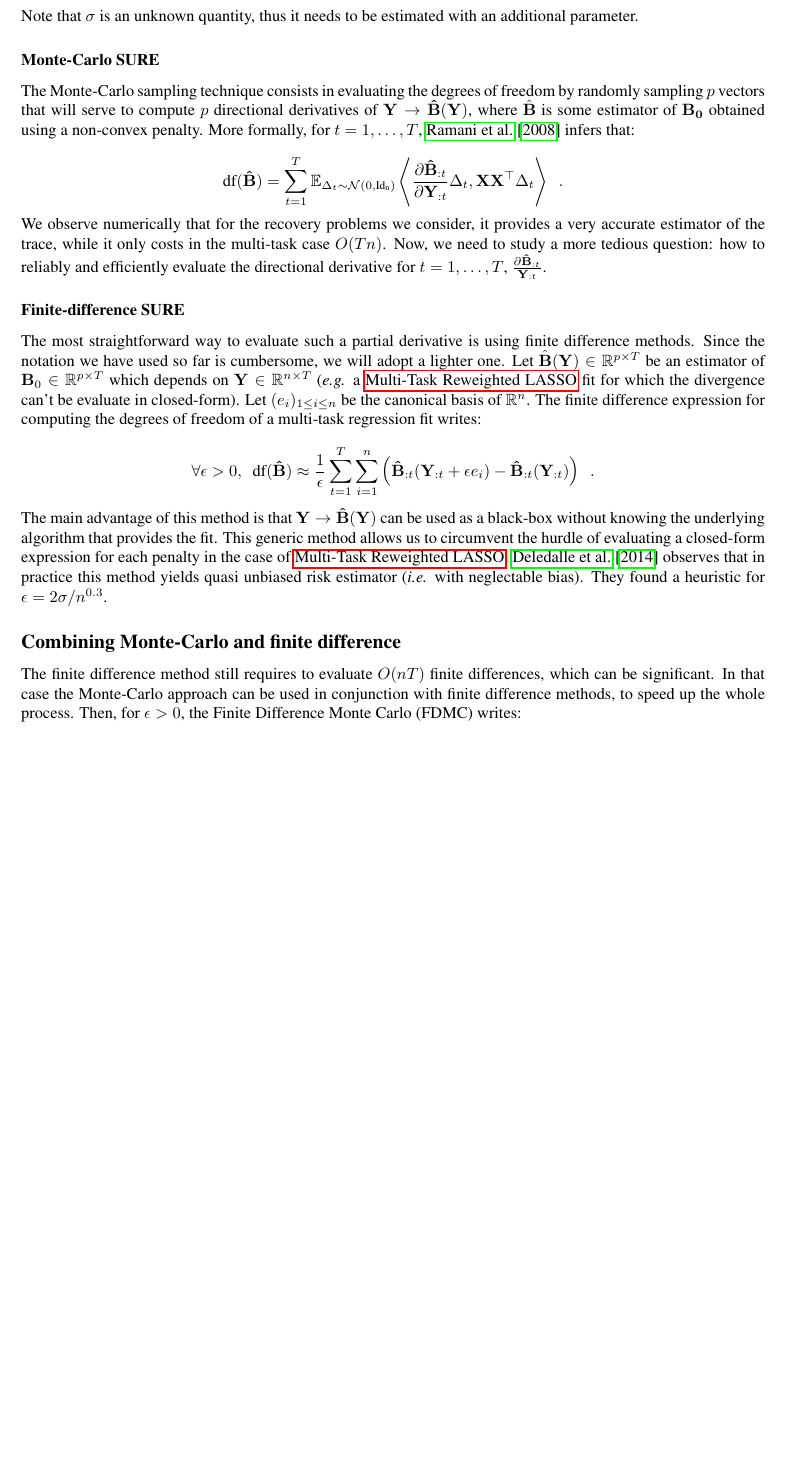
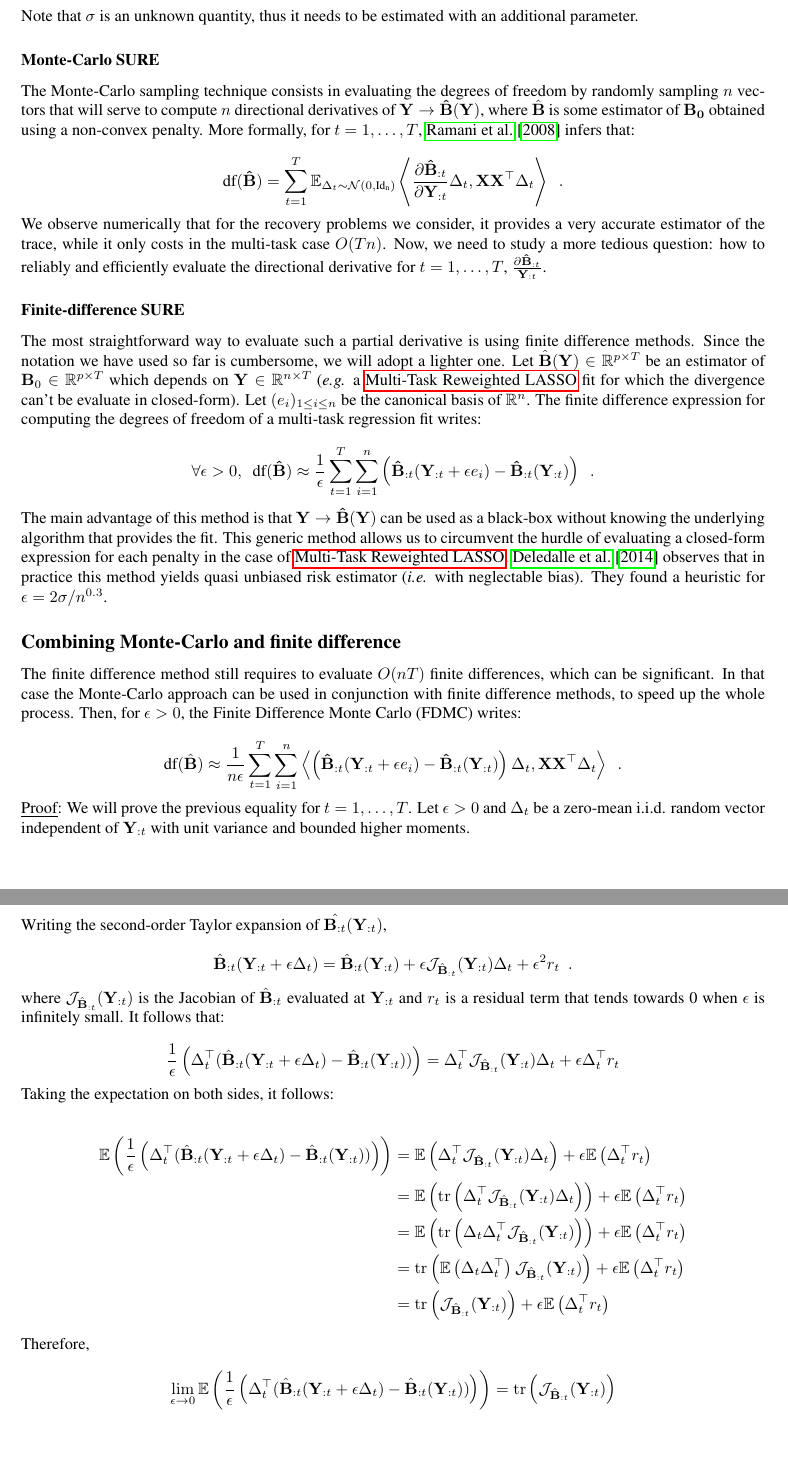
Before and after one commit to PABannier/inria_bilevel_optim, a LaTeX document (tex/memo/lasso_overview.tex): part of page 7 of 8 before the commit and two parts of pages 7 and 8 of 9 after it, the two joined at a grey line, cut so that both start at the same text, the shorter picture padded with empty space. Compiled offline with pdfLaTeX.

Commit message:
ENH finished MCFD + tried a proof (not sure...)

```diff
--- a/tex/memo/lasso_overview.tex
+++ b/tex/memo/lasso_overview.tex
@@ -634,7 +634,7 @@ Note that $\sigma$ is an unknown quantity, thus it needs to be estimated with an
 %
 \subsubsection*{Monte-Carlo SURE}
 
-The Monte-Carlo sampling technique consists in evaluating the degrees of freedom by randomly sampling $p$ vectors that will serve to compute $p$ directional derivatives
+The Monte-Carlo sampling technique consists in evaluating the degrees of freedom by randomly sampling $n$ vectors that will serve to compute $n$ directional derivatives
 of $\mathbf{Y} \rightarrow \mathbf{\hat{B}(Y)}$, where $\hat{\bf B}$ is some estimator of $\bf B_0$ obtained using a non-convex penalty.
 %
 More formally, for $t = 1, \dots, T$, \cite{Ramani_Blu_Unser08} infers that:
@@ -683,9 +683,102 @@ Monte-Carlo approach can be used in conjunction with finite difference methods,
 the Finite Difference Monte Carlo (FDMC) writes:
 
 \begin{equation*}
-    \text{df}(\hat{\mathbf{B}}) \approx
+    \text{df}(\hat{\mathbf{B}}) \approx \frac{1}{n\epsilon}
+    \sum_{t=1}^T \sum_{i=1}^n
+    \left \langle
+            \left(
+                \mathbf{\hat{B}}_{:t}(\mathbf{Y}_{:t} + \epsilon e_i)
+                - \mathbf{\hat{B}}_{:t}(\mathbf{Y}_{:t})
+            \right) \Delta_t
+            ,
+            \mathbf{XX}^{\top} \Delta_t
+    \right \rangle
+    \enspace .
 \end{equation*}
+%
+\underline{Proof}: We will prove the previous equality for $t=1, \dots, T$. Let
+$\epsilon > 0$ and $\Delta_t$ be a zero-mean i.i.d. random vector independent of
+$\mathbf{Y}_{:t}$ with unit variance and bounded higher moments.
+\\
+\\
+Writing the second-order Taylor expansion of $\hat{\mathbf{B}_{:t}}(\mathbf{Y}_{:t})$,
 
+\begin{equation*}
+    \hat{\mathbf{B}}_{:t}(\mathbf{Y}_{:t} + \epsilon \Delta_t) =
+    \hat{\mathbf{B}}_{:t}(\mathbf{Y}_{:t})
+    + \epsilon \mathcal{J}_{\hat{\mathbf{B}}_{:t}}(\mathbf{Y}_{:t}) \Delta_t
+    + \epsilon^2 r_t
+    \enspace .
+\end{equation*}
+%
+where $\mathcal{J}_{\hat{\mathbf{B}}_{:t}}(\mathbf{Y}_{:t})$ is the Jacobian of $\hat{\mathbf{B}}_{:t}$
+evaluated at $\mathbf{Y}_{:t}$ and $r_t$ is a residual term that tends towards 0 when $\epsilon$ is infinitely
+small. It follows that:
+
+\begin{equation*}
+    \frac{1}{\epsilon}
+        \left(
+            \Delta_t^{\top} (\hat{\mathbf{B}}_{:t}(\mathbf{Y}_{:t}
+            + \epsilon \Delta_t) - \hat{\mathbf{B}}_{:t}(\mathbf{Y}_{:t}))
+        \right)
+    =
+    \Delta_t^{\top} \mathcal{J}_{\hat{\mathbf{B}}_{:t}}(\mathbf{Y}_{:t}) \Delta_t
+    + \epsilon \Delta_t^{\top}r_t
+\end{equation*}
+%
+Taking the expectation on both sides, it follows:
+
+\begin{align*}
+    \mathbb{E} \left(
+        \frac{1}{\epsilon}
+        \left(
+            \Delta_t^{\top} (\hat{\mathbf{B}}_{:t}(\mathbf{Y}_{:t}
+            + \epsilon \Delta_t) - \hat{\mathbf{B}}_{:t}(\mathbf{Y}_{:t}))
+        \right)
+    \right)
+    &=
+    \mathbb{E} \left(
+        \Delta_t^{\top} \mathcal{J}_{\hat{\mathbf{B}}_{:t}}(\mathbf{Y}_{:t}) \Delta_t
+    \right) + \epsilon \mathbb{E} \left( \Delta_t^{\top} r_t \right)\\
+    &=
+    \mathbb{E} \left(
+        \tr \left(
+            \Delta_t^{\top} \mathcal{J}_{\hat{\mathbf{B}}_{:t}}(\mathbf{Y}_{:t}) \Delta_t
+        \right)
+    \right) + \epsilon \mathbb{E} \left( \Delta_t^{\top} r_t \right)\\
+    &=
+    \mathbb{E} \left(
+        \tr \left(
+            \Delta_t \Delta_t^{\top} \mathcal{J}_{\hat{\mathbf{B}}_{:t}}(\mathbf{Y}_{:t})
+        \right)
+    \right) + \epsilon \mathbb{E} \left( \Delta_t^{\top} r_t \right)\\
+    &=
+    \tr \left(
+        \mathbb{E} \left(
+            \Delta_t \Delta_t^{\top}
+        \right)
+        \mathcal{J}_{\hat{\mathbf{B}}_{:t}}(\mathbf{Y}_{:t})
+    \right) + \epsilon \mathbb{E} \left( \Delta_t^{\top} r_t \right)\\
+    &=
+    \tr \left(
+        \mathcal{J}_{\hat{\mathbf{B}}_{:t}}(\mathbf{Y}_{:t})
+    \right) + \epsilon \mathbb{E} \left( \Delta_t^{\top} r_t \right)
+\end{align*}
+%
+Therefore,
+
+\begin{equation*}
+    \lim_{\epsilon \rightarrow 0} \mathbb{E} \left(
+        \frac{1}{\epsilon}
+        \left(
+            \Delta_t^{\top} (\hat{\mathbf{B}}_{:t}(\mathbf{Y}_{:t}
+            + \epsilon \Delta_t) - \hat{\mathbf{B}}_{:t}(\mathbf{Y}_{:t}))
+        \right)
+    \right)
+    = \tr \left(
+        \mathcal{J}_{\hat{\mathbf{B}}_{:t}}(\mathbf{Y}_{:t})
+    \right)
+\end{equation*}
 
 \newpage
 \bibliographystyle{plainnat}
```
